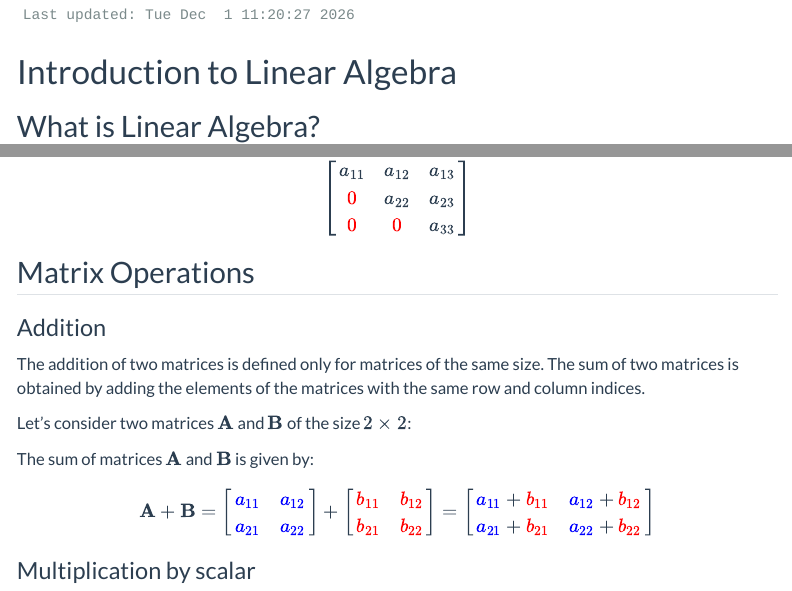
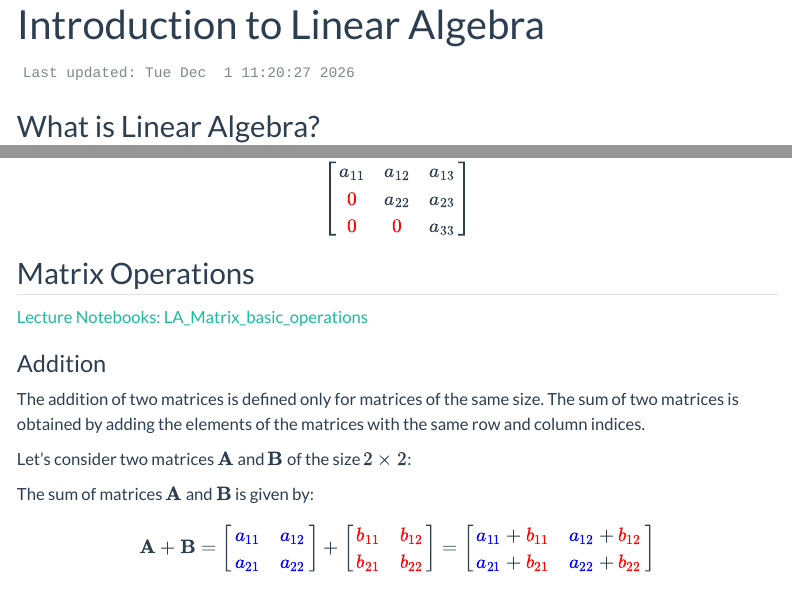
Before and after one commit to dchorazkiewicz/Math-2024-25-Winter, a Quarto document (Lecture_Notes/Linear_Algebra.qmd): the page in a window 1100 px wide, from its top, and a second part further down, joined at a grey line. Rendered offline with R 4.5, knitr and Pandoc in place of Quarto, with nearby package versions; menus at the side of the page are left out.

Commit message:
adding links

````diff
--- a/Lecture_Notes/Linear_Algebra.qmd
+++ b/Lecture_Notes/Linear_Algebra.qmd
@@ -1,9 +1,10 @@
 ---
+title: Introduction to Linear Algebra
 format:
   html:
     toc: true
     toc-location: left
-    toc-depth: 3
+    toc-depth: 4
    #  page-layout: full
     grid:
       body-width: 1200px
@@ -21,8 +22,6 @@ self-contained: true
 import time
 print('Last updated: %s' %time.ctime())
 ```
-
-# Introduction to Linear Algebra
 
 ## What is Linear Algebra?
 
@@ -141,6 +140,8 @@ a_{11} & a_{12} & a_{13} \\
 $$
 
 ## Matrix Operations
+
+[Lecture Notebooks: LA_Matrix_basic_operations](https://github.com/dchorazkiewicz/Math-2024-25-Winter/blob/main/Notebooks_EN/01_Linear_Algebra/01_Matrices/LA_Matrix_basic_operations_en.ipynb){.link-box}
 
 ### Addition
 
@@ -326,7 +327,7 @@ As we can see, $\mathbf{A} \cdot \mathbf{B}$ is a scalar, while $\mathbf{B} \cdo
 Therefore, $\mathbf{A} \cdot \mathbf{B} \neq \mathbf{B} \cdot \mathbf{A}$, demonstrating that matrix multiplication is not commutative.
 
 * [matrixmultiplication.xyz](http://matrixmultiplication.xyz/){.link-box-external}
-* [matrix-addition-multiplication-applet](https://www.intmath.com/matrices-determinants/matrix-addition-multiplication-applet.php){.link-box}
+* [matrix-addition-multiplication-applet](https://www.intmath.com/matrices-determinants/matrix-addition-multiplication-applet.php){.link-box-external}
 
 
 
@@ -364,6 +365,8 @@ $$
 
 
 ## Determinants
+
+[Lecture Notebooks](https://github.com/dchorazkiewicz/Math-2024-25-Winter/tree/main/Notebooks_EN/01_Linear_Algebra/01_Matrices){.link-box}
 
 Determinants are a **scalar value** that can be computed from the elements of a **square matrix** and provide important information about the matrix. The determinant of a matrix is denoted by $\text{det}(\mathbf{A})$ or $|\mathbf{A}|$.
 
@@ -924,6 +927,8 @@ Please read about the [Computational_efficiency](https://en.wikipedia.org/wiki/G
 
 ## Systems of Linear Equations
 
+[Lecture Notebooks](https://github.com/dchorazkiewicz/Math-2024-25-Winter/tree/main/Notebooks_EN/01_Linear_Algebra/02_Systems_of_Linear_Equations){.link-box}
+
 A system of linear equations is a set of equations that can be written in the form:
 
 $$
--- a/Lecture_Notes/custom.scss
+++ b/Lecture_Notes/custom.scss
@@ -2,8 +2,8 @@
 $body-bg: #ffffff;
 $body-color: #333333;
 $link-color: #16076e;
-$link-color-box: #dcd685;
-$link-color-box-external: #a4b69f;
+$link-color-box: #dcb885;
+$link-color-box-external: #cbdf8a;
 $font-family-sans-serif: "Arial", sans-serif;
 $font-family-monospace: "Courier New", monospace;
 
@@ -62,32 +62,32 @@ h6 {
 
 /*-- scss:custom-link-box --*/
 .link-box {
-    border: 2px solid $link-color-box;
+    border: none;
     padding: 2px;
     border-radius: 5px;
-    background-color: $link-color-box;
+    background-color: lighten($link-color-box, 20%);
     display: inline-block;
     text-decoration: none;
     color: $link-color;
 }
 
 .link-box:hover {
-    background-color: lighten($link-color-box, 20%);
+    background-color: $link-color-box;
     color: darken($link-color, 10%);
 }
 
 /*-- scss:custom-link-box-alt --*/
 .link-box-external {
-    border: 2px dashed $link-color-box-external;
+    border: none;
     padding: 2px;
     border-radius: 5px;
-    background-color: $link-color-box-external;
+    background-color: lighten($link-color-box-external, 20%);
     display: inline-block;
     text-decoration: none;
     color: $link-color;
 }
 
 .link-box-external:hover {
-    background-color: lighten($link-color-box-external, 20%);
+    background-color: $link-color-box-external;
     color: darken($link-color, 10%);
 }
````
Also changed, not shown: Lecture_Notes/Linear_Algebra.html.
